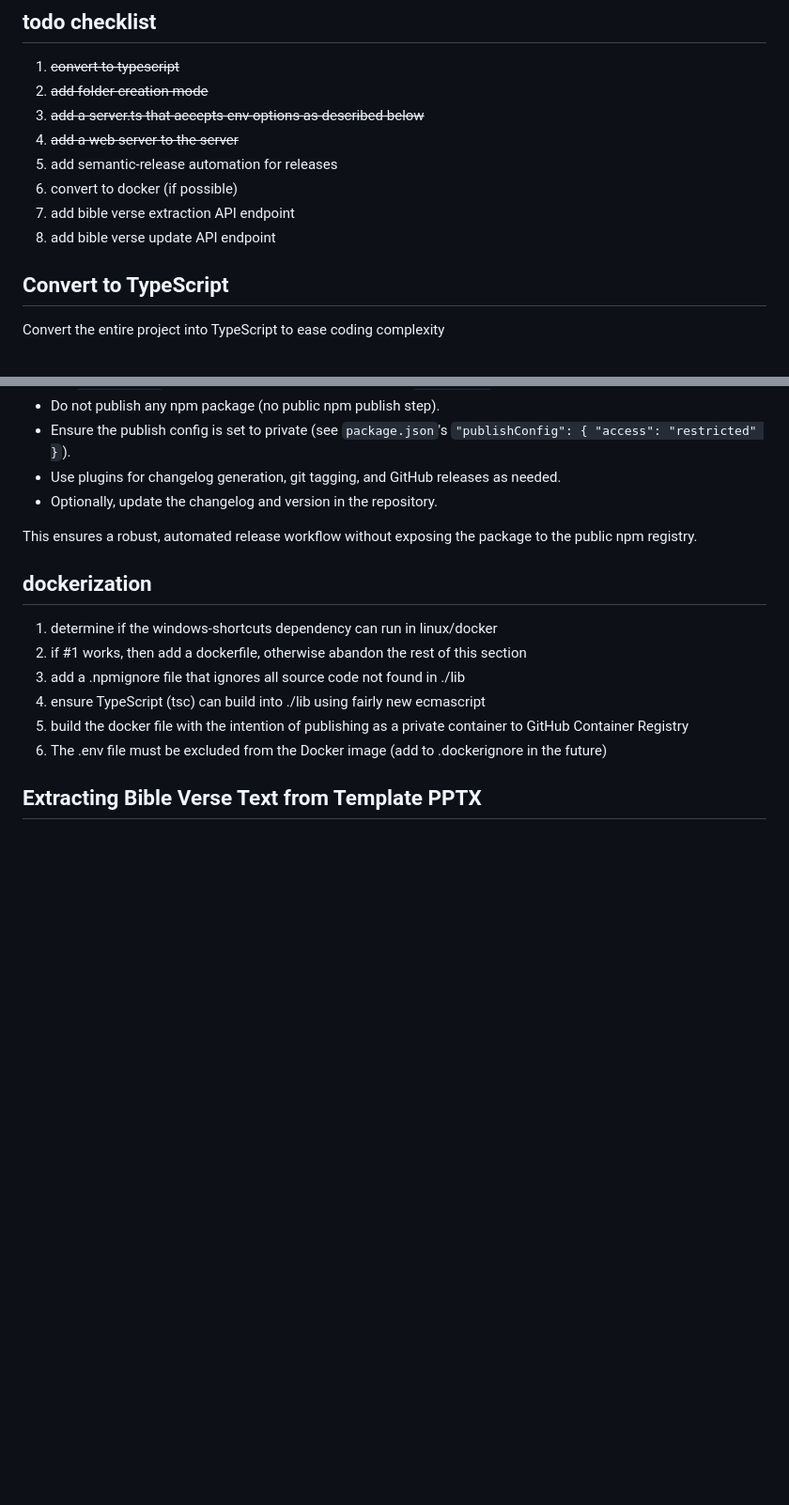
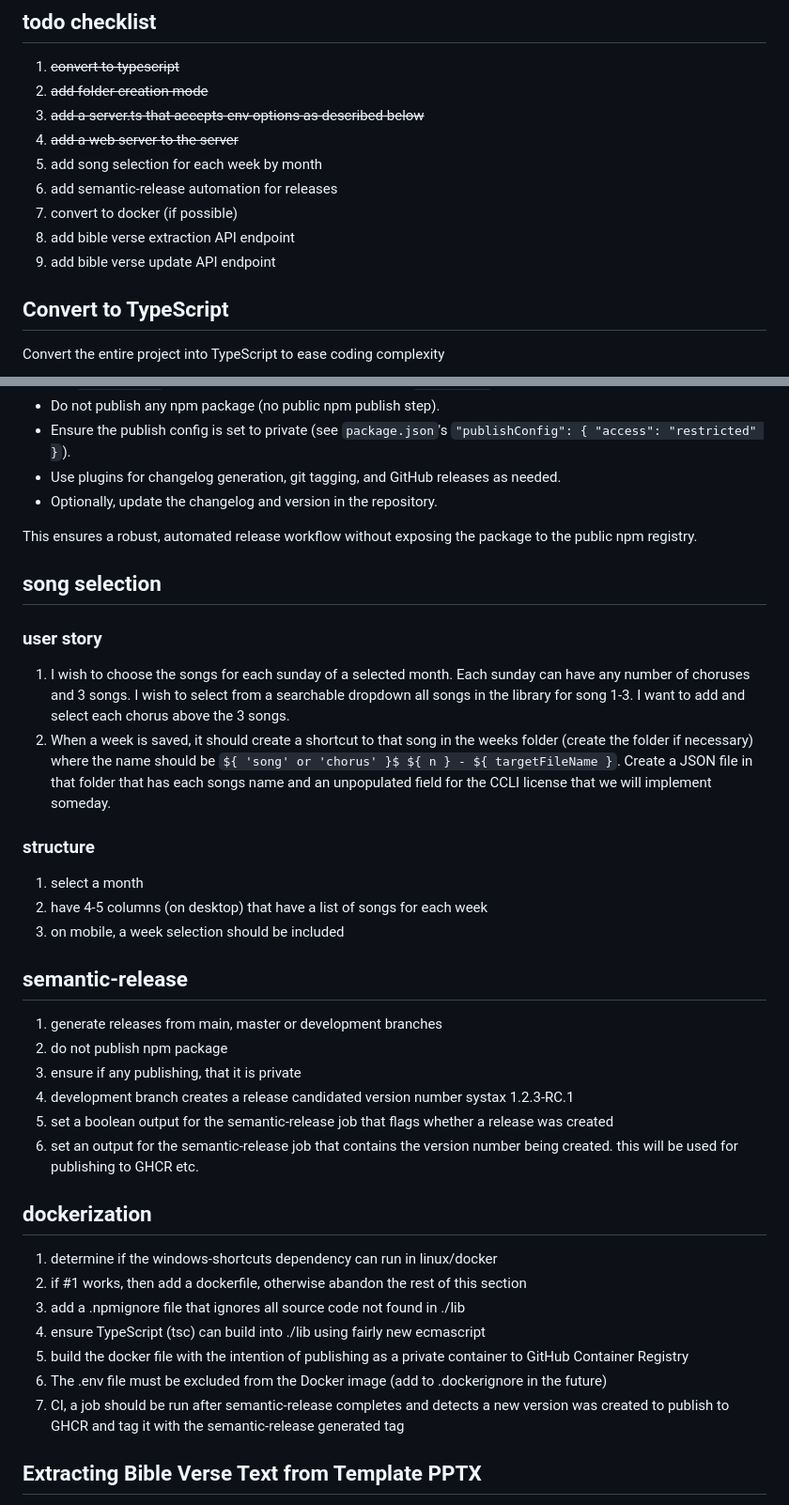
Before and after one commit to pcnate/sunday-powerpoints, a Markdown page: src/roadmap.md, 2 parts joined by grey strips. Shown: that part at 94% size. Drawn GitHub-style; blank space fills up the shorter version.

Commit message:
chore: update roadmap to include song selection

```diff
--- a/src/roadmap.md
+++ b/src/roadmap.md
@@ -4,10 +4,11 @@
  2. ~~add folder creation mode~~
  3. ~~add a server.ts that accepts env options as described below~~
  4. ~~add a web server to the server~~
- 5. add semantic-release automation for releases
- 6. convert to docker (if possible)
- 7. add bible verse extraction API endpoint
- 8. add bible verse update API endpoint
+ 5. add song selection for each week by month
+ 6. add semantic-release automation for releases
+ 7. convert to docker (if possible)
+ 8. add bible verse extraction API endpoint
+ 9. add bible verse update API endpoint
 
 ## Convert to TypeScript
 Convert the entire project into TypeScript to ease coding complexity
@@ -50,6 +51,25 @@ Set up automated releases using semantic-release for the project. The release pr
 
 This ensures a robust, automated release workflow without exposing the package to the public npm registry.
 
+## song selection
+
+### user story
+ 1. I wish to choose the songs for each sunday of a selected month. Each sunday can have any number of choruses and 3 songs. I wish to select from a searchable dropdown all songs in the library for song 1-3. I want to add and select each chorus above the 3 songs.
+ 2. When a week is saved, it should create a shortcut to that song in the weeks folder (create the folder if necessary) where the name should be `${ 'song' or 'chorus' }$ ${ n } - ${ targetFileName }`. Create a JSON file in that folder that has each songs name and an unpopulated field for the CCLI license that we will implement someday.
+
+### structure
+ 1. select a month
+ 2. have 4-5 columns (on desktop) that have a list of songs for each week
+ 3. on mobile, a week selection should be included
+
+## semantic-release
+ 1. generate releases from main, master or development branches
+ 2. do not publish npm package
+ 3. ensure if any publishing, that it is private
+ 4. development branch creates a release candidated version number systax 1.2.3-RC.1
+ 5. set a boolean output for the semantic-release job that flags whether a release was created
+ 6. set an output for the semantic-release job that contains the version number being created. this will be used for publishing to GHCR etc.
+
 ## dockerization
  1. determine if the windows-shortcuts dependency can run in linux/docker
  2. if #1 works, then add a dockerfile, otherwise abandon the rest of this section
@@ -57,6 +77,7 @@ This ensures a robust, automated release workflow without exposing the package t
  4. ensure TypeScript (tsc) can build into ./lib using fairly new ecmascript
  5. build the docker file with the intention of publishing as a private container to GitHub Container Registry
  6. The .env file must be excluded from the Docker image (add to .dockerignore in the future)
+ 7. CI, a job should be run after semantic-release completes and detects a new version was created to publish to GHCR and tag it with the semantic-release generated tag
 
 ## Extracting Bible Verse Text from Template PPTX
 
```
